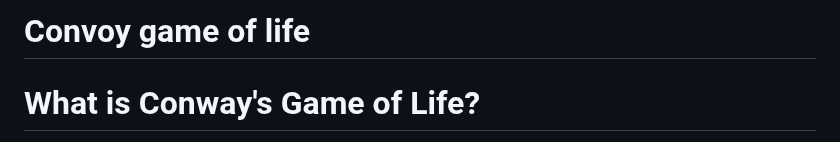
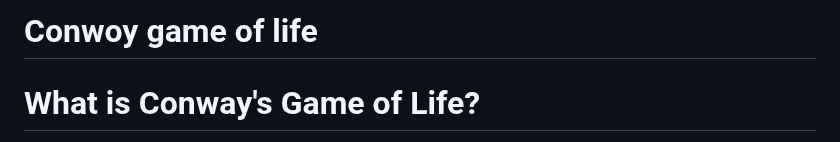
Before and after one commit to islam-heddi/convoy-game-of-life, a Markdown page: README.md, the part around the change. Drawn GitHub-style.

```diff
--- a/README.md
+++ b/README.md
@@ -1,4 +1,4 @@
-# Convoy game of life
+# Conwoy game of life
 
 # What is Conway's Game of Life?
 Conway's Game of Life is a cellular automaton that is played on a 2D square grid. Each square (or "cell") on the grid can be either alive or dead, and they evolve according to the following rules:
```
